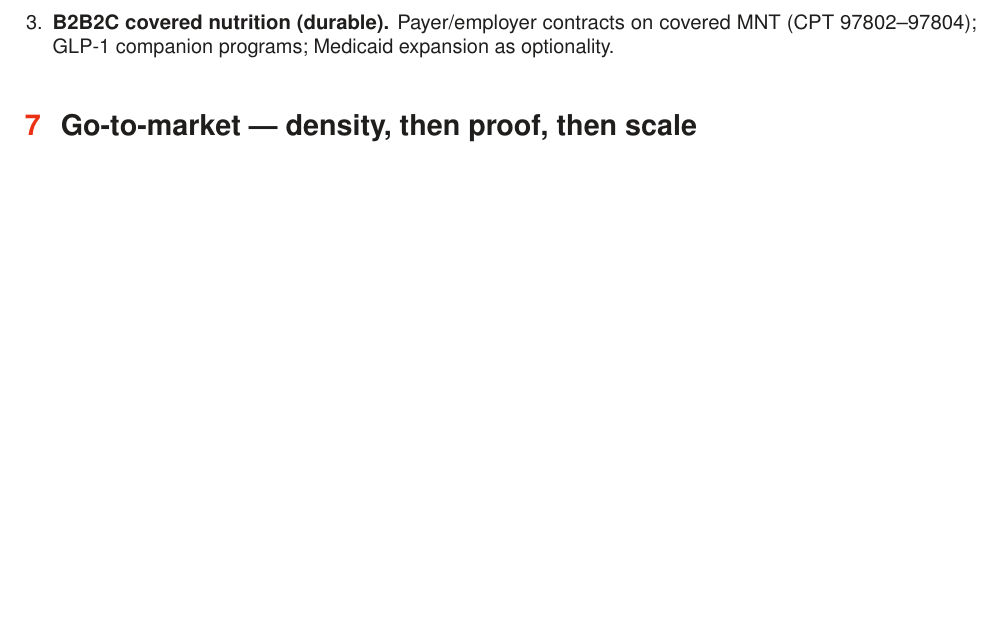
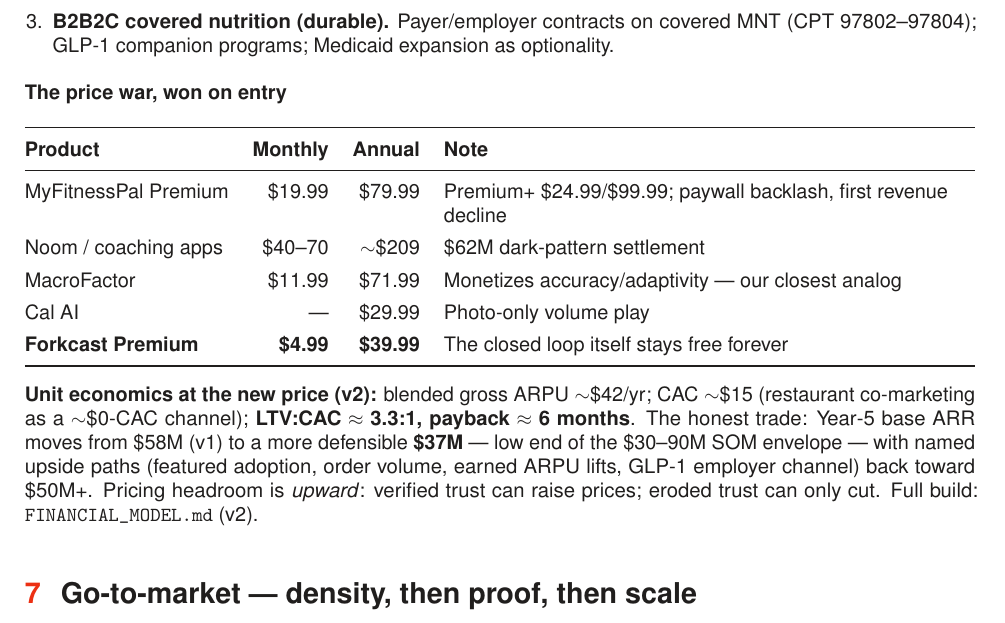
Before and after one commit to Forkcast-HQ/forkcast-web, a LaTeX document (docs/pitch/forkcast-business-plan.tex): part of page 6 of 8, cut so that both start at the same text, the shorter picture padded with empty space. Compiled offline with pdfLaTeX.

Commit message:
Plan PDF: v2 pricing exhibit - competitive price map table + earned unit economics in section 6

```diff
--- a/docs/pitch/forkcast-business-plan.tex
+++ b/docs/pitch/forkcast-business-plan.tex
@@ -310,6 +310,22 @@
 \item \textbf{B2B2C covered nutrition (durable).} Payer/employer contracts on covered MNT (CPT 97802--97804); GLP-1 companion programs; Medicaid expansion as optionality.
 \end{enumerate}
 
+\subsection*{The price war, won on entry}
+\begin{tabularx}{\textwidth}{@{}l r r L@{}}
+\toprule
+\textbf{Product} & \textbf{Monthly} & \textbf{Annual} & \textbf{Note}\\
+\midrule
+MyFitnessPal Premium & \$19.99 & \$79.99 & Premium+ \$24.99/\$99.99; paywall backlash, first revenue decline\\
+Noom / coaching apps & \$40--70 & $\sim$\$209 & \$62M dark-pattern settlement\\
+MacroFactor & \$11.99 & \$71.99 & Monetizes accuracy/adaptivity --- our closest analog\\
+Cal AI & --- & \$29.99 & Photo-only volume play\\
+\textbf{Forkcast Premium} & \textbf{\$4.99} & \textbf{\$39.99} & The closed loop itself stays free forever\\
+\bottomrule
+\end{tabularx}
+
+\vspace{4pt}
+\textbf{Unit economics at the new price (v2):} blended gross ARPU $\sim$\$42/yr; CAC $\sim$\$15 (restaurant co-marketing as a $\sim$\$0-CAC channel); \textbf{LTV:CAC $\approx$ 3.3:1, payback $\approx$ 6 months}. The honest trade: Year-5 base ARR moves from \$58M (v1) to a more defensible \textbf{\$37M} --- low end of the \$30--90M SOM envelope --- with named upside paths (featured adoption, order volume, earned ARPU lifts, GLP-1 employer channel) back toward \$50M+. Pricing headroom is \emph{upward}: verified trust can raise prices; eroded trust can only cut. Full build: \texttt{FINANCIAL\_MODEL.md} (v2).
+
 % ================= 7 GTM =================
 \section{Go-to-market --- density, then proof, then scale}
 
```
Also changed, not shown: docs/pitch/forkcast-business-plan.pdf.
